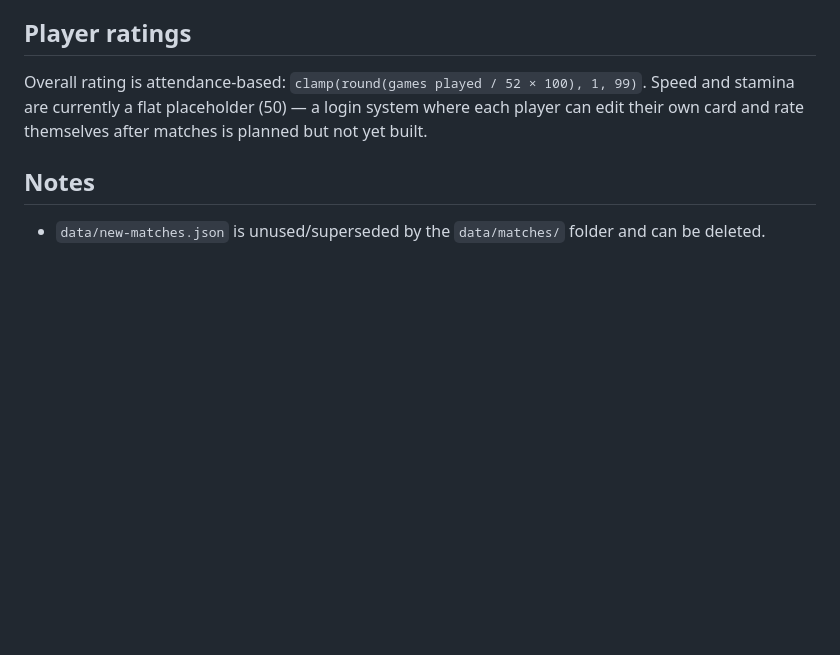
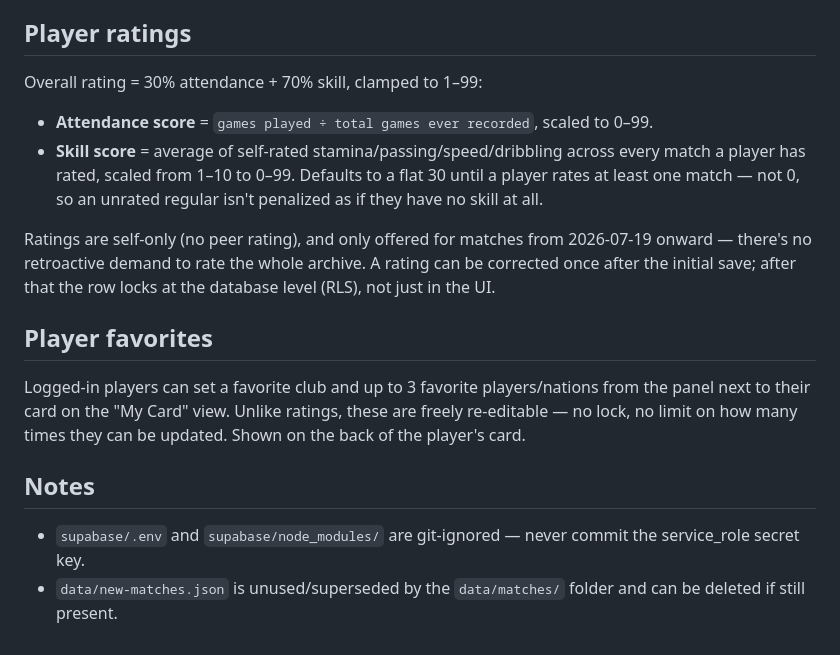
Before and after one commit to sohailehiz/anydayfootball, a Markdown page: README.md, the part around one of its changes. GitHub-like rendering; blank space fills up the shorter version.

```diff
--- a/README.md
+++ b/README.md
@@ -34,8 +80,18 @@ No build step, no server required.
 
 ## Player ratings
 
-Overall rating is attendance-based: `clamp(round(games played / 52 × 100), 1, 99)`. Speed and stamina are currently a flat placeholder (50) — a login system where each player can edit their own card and rate themselves after matches is planned but not yet built.
+Overall rating = 30% attendance + 70% skill, clamped to 1–99:
+
+- **Attendance score** = `games played ÷ total games ever recorded`, scaled to 0–99.
+- **Skill score** = average of self-rated stamina/passing/speed/dribbling across every match a player has rated, scaled from 1–10 to 0–99. Defaults to a flat 30 until a player rates at least one match — not 0, so an unrated regular isn't penalized as if they have no skill at all.
+
+Ratings are self-only (no peer rating), and only offered for matches from 2026-07-19 onward — there's no retroactive demand to rate the whole archive. A rating can be corrected once after the initial save; after that the row locks at the database level (RLS), not just in the UI.
+
+## Player favorites
+
+Logged-in players can set a favorite club and up to 3 favorite players/nations from the panel next to their card on the "My Card" view. Unlike ratings, these are freely re-editable — no lock, no limit on how many times they can be updated. Shown on the back of the player's card.
 
 ## Notes
 
-- `data/new-matches.json` is unused/superseded by the `data/matches/` folder and can be deleted.
+- `supabase/.env` and `supabase/node_modules/` are git-ignored — never commit the service_role secret key.
+- `data/new-matches.json` is unused/superseded by the `data/matches/` folder and can be deleted if still present.
```
Also changed, not shown: other parts of README.md (+58 -12 lines).
